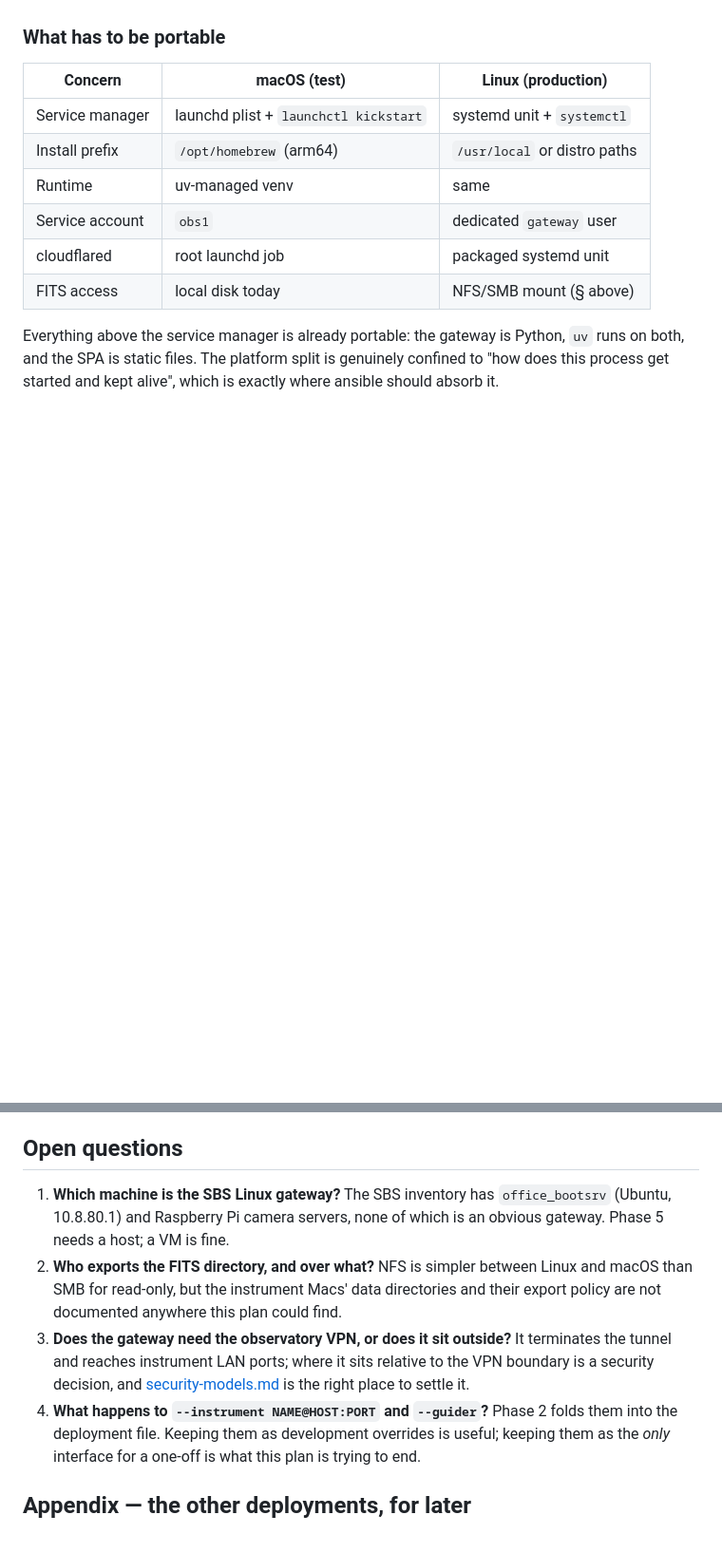
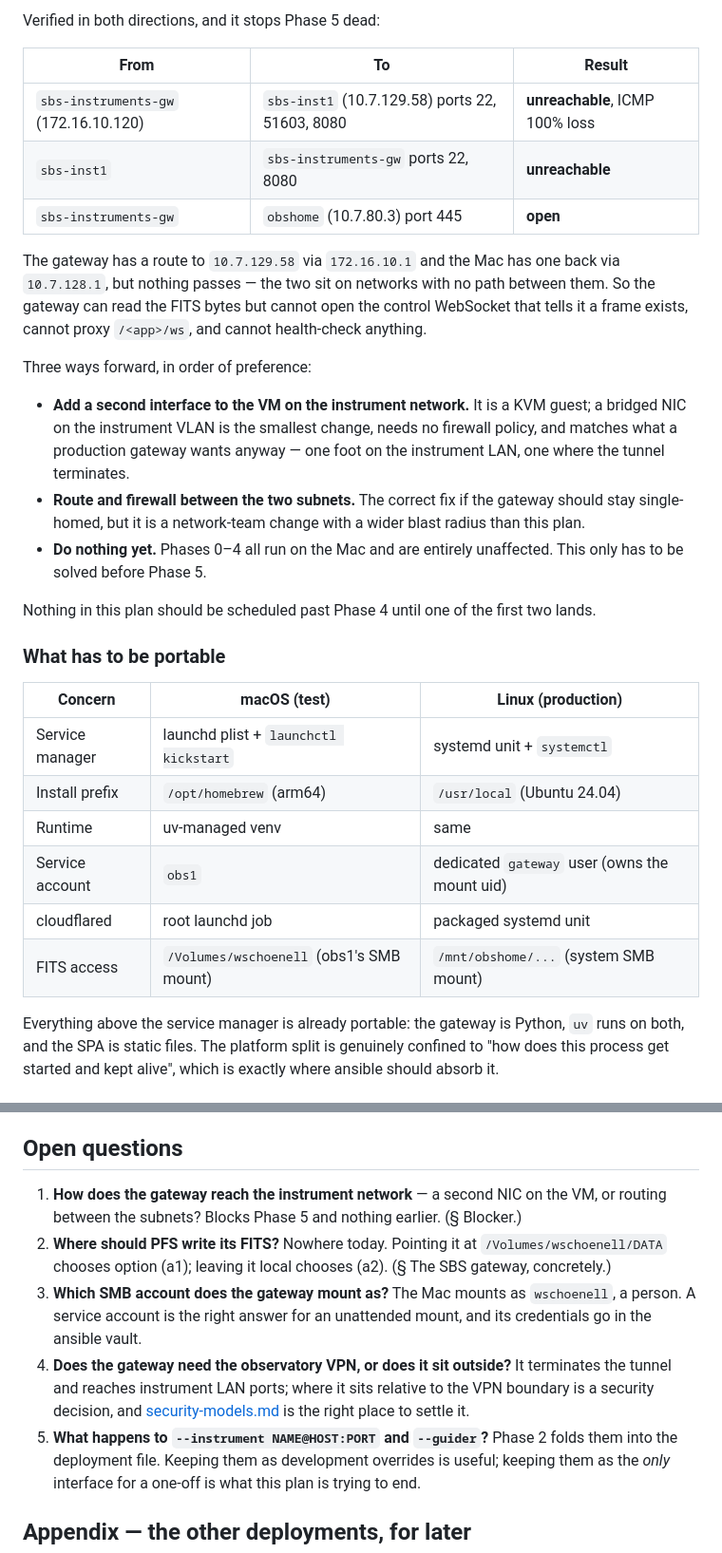
Before and after one commit to carnegie-observatories/lco-instrument-web, a Markdown page: docs/plans/deployment-config-plan.md, 2 parts joined by grey strips. Shown at 95% size. GitHub-like rendering; blank space fills up the shorter version.

```diff
--- a/docs/plans/deployment-config-plan.md
+++ b/docs/plans/deployment-config-plan.md
@@ -150,13 +221,43 @@ on it.
+Verified in both directions, and it stops Phase 5 dead:
+
+| From | To | Result |
+|---|---|---|
+| `sbs-instruments-gw` (172.16.10.120) | `sbs-inst1` (10.7.129.58) ports 22, 51603, 8080 | **unreachable**, ICMP 100% loss |
+| `sbs-inst1` | `sbs-instruments-gw` ports 22, 8080 | **unreachable** |
+| `sbs-instruments-gw` | `obshome` (10.7.80.3) port 445 | **open** |
+
+The gateway has a route to `10.7.129.58` via `172.16.10.1` and the
+Mac has one back via `10.7.128.1`, but nothing passes — the two sit on
+networks with no path between them. So the gateway can read the FITS
+bytes but cannot open the control WebSocket that tells it a frame
+exists, cannot proxy `/<app>/ws`, and cannot health-check anything.
+
+Three ways forward, in order of preference:
+
+- **Add a second interface to the VM on the instrument network.** It
+  is a KVM guest; a bridged NIC on the instrument VLAN is the
+  smallest change, needs no firewall policy, and matches what a
+  production gateway wants anyway — one foot on the instrument LAN,
+  one where the tunnel terminates.
+- **Route and firewall between the two subnets.** The correct fix if
+  the gateway should stay single-homed, but it is a network-team
+  change with a wider blast radius than this plan.
+- **Do nothing yet.** Phases 0–4 all run on the Mac and are entirely
+  unaffected. This only has to be solved before Phase 5.
+
+Nothing in this plan should be scheduled past Phase 4 until one of
+the first two lands.
+
 ### What has to be portable
 
 | Concern | macOS (test) | Linux (production) |
 |---|---|---|
 | Service manager | launchd plist + `launchctl kickstart` | systemd unit + `systemctl` |
-| Install prefix | `/opt/homebrew` (arm64) | `/usr/local` or distro paths |
+| Install prefix | `/opt/homebrew` (arm64) | `/usr/local` (Ubuntu 24.04) |
 | Runtime | uv-managed venv | same |
-| Service account | `obs1` | dedicated `gateway` user |
+| Service account | `obs1` | dedicated `gateway` user (owns the mount uid) |
 | cloudflared | root launchd job | packaged systemd unit |
-| FITS access | local disk today | NFS/SMB mount (§ above) |
+| FITS access | `/Volumes/wschoenell` (obs1's SMB mount) | `/mnt/obshome/...` (system SMB mount) |
 
 Everything above the service manager is already portable: the gateway
 is Python, `uv` runs on both, and the SPA is static files. The
@@ -496,21 +597,22 @@ Only then does the rollout plan get written.
 
 ## Open questions
 
-1. **Which machine is the SBS Linux gateway?** The SBS inventory has
-   `office_bootsrv` (Ubuntu, 10.8.80.1) and Raspberry Pi camera
-   servers, none of which is an obvious gateway. Phase 5 needs a
-   host; a VM is fine.
-2. **Who exports the FITS directory, and over what?** NFS is simpler
-   between Linux and macOS than SMB for read-only, but the
-   instrument Macs' data directories and their export policy are not
-   documented anywhere this plan could find.
-3. **Does the gateway need the observatory VPN, or does it sit
+1. **How does the gateway reach the instrument network** — a second
+   NIC on the VM, or routing between the subnets? Blocks Phase 5 and
+   nothing earlier. (§ Blocker.)
+2. **Where should PFS write its FITS?** Nowhere today. Pointing it at
+   `/Volumes/wschoenell/DATA` chooses option (a1); leaving it local
+   chooses (a2). (§ The SBS gateway, concretely.)
+3. **Which SMB account does the gateway mount as?** The Mac mounts as
+   `wschoenell`, a person. A service account is the right answer for
+   an unattended mount, and its credentials go in the ansible vault.
+4. **Does the gateway need the observatory VPN, or does it sit
    outside?** It terminates the tunnel and reaches instrument LAN
    ports; where it sits relative to the VPN boundary is a security
    decision, and
    [security-models.md](https://github.com/carnegie-observatories/lco-ansible/blob/main/docs/plans/security-models.md)
    is the right place to settle it.
-4. **What happens to `--instrument NAME@HOST:PORT` and `--guider`?**
+5. **What happens to `--instrument NAME@HOST:PORT` and `--guider`?**
    Phase 2 folds them into the deployment file. Keeping them as
    development overrides is useful; keeping them as the *only*
    interface for a one-off is what this plan is trying to end.
```
Also changed, not shown: other parts of docs/plans/deployment-config-plan.md (+71 -0 lines).
